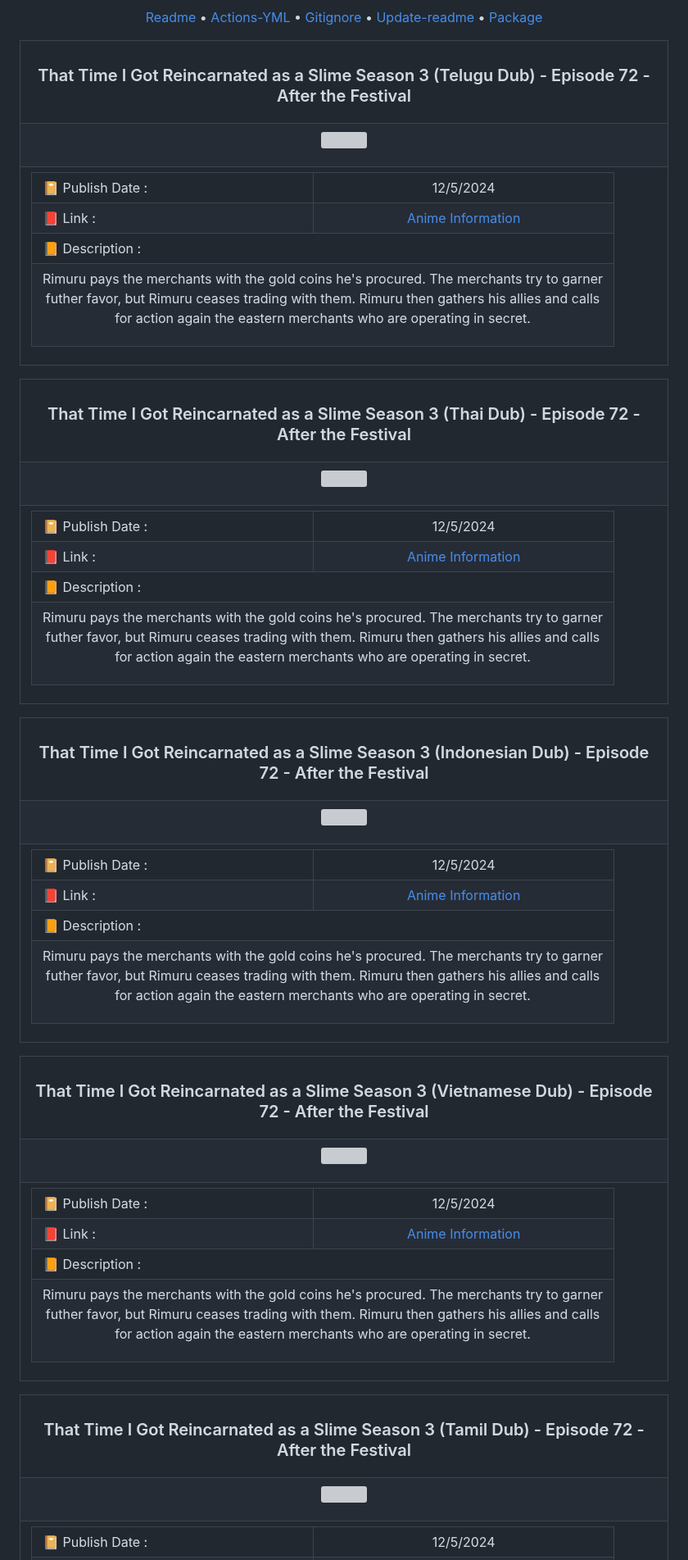
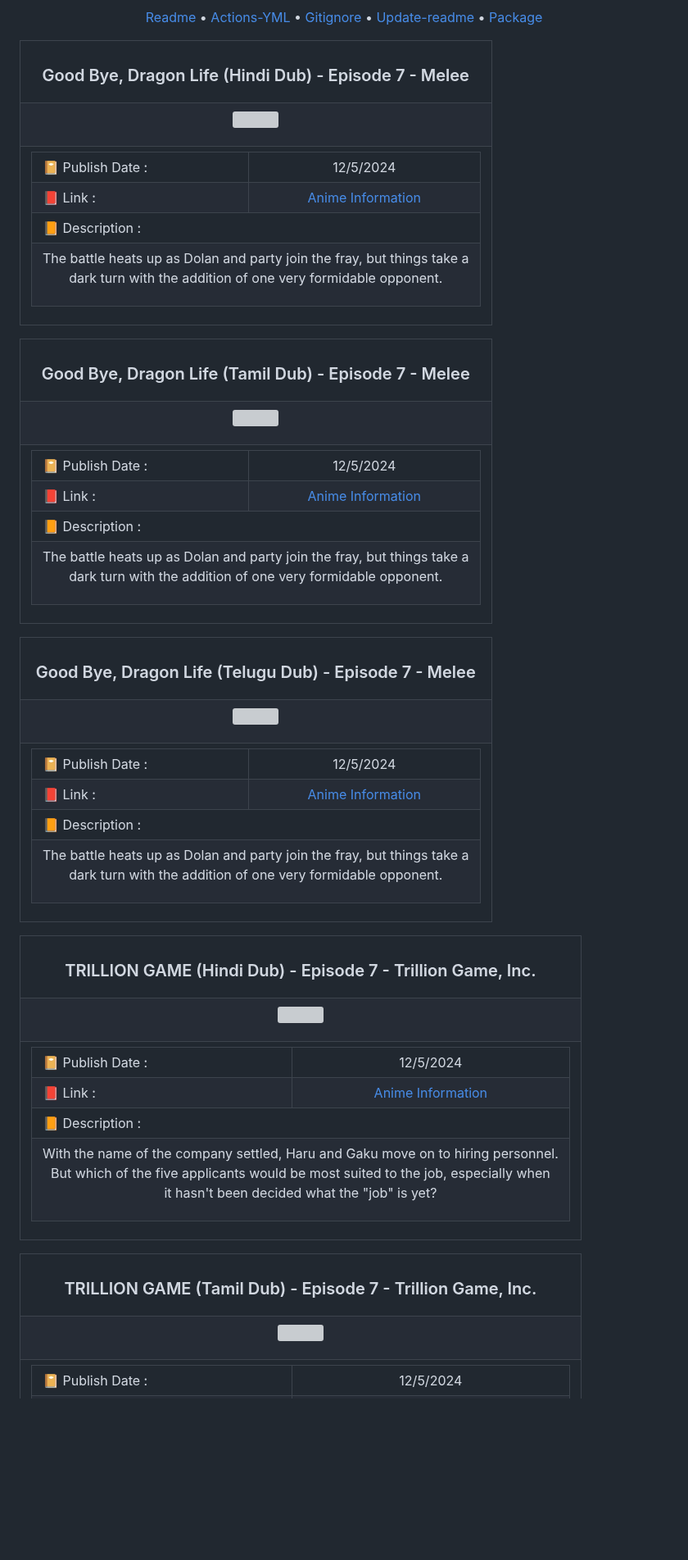
Before and after one commit to Julius-Ulee/Announcements-Anime, a Markdown page: README.md, the part around one of its changes. Shown at 82% size. GitHub-like rendering; blank space fills up the shorter version; grey boxes are pictures that could not be loaded.

```diff
--- a/README.md
+++ b/README.md
@@ -12,7 +12,7 @@
     <img align="center" height='20' src="https://github.com/Julius-Ulee/github-profile-views-counter/blob/master/graph/738176371/small/week.png"><br>
     <a href="https://github.com/Julius-Ulee/Announcements-Anime"><img align="center" src="https://img.shields.io/maintenance/yes/2024"></a></p><p align="center"><b>Display GitHub Action Badge</b> <a href="https://github.com/Julius-Ulee/Announcements-Anime/actions/workflows/black.yml"><img align="center" src="https://github.com/Julius-Ulee/Announcements-Anime/actions/workflows/black.yml/badge.svg"></a> <a href="https://github.com/Julius-Ulee/Announcements-Anime/actions/workflows/pages.yml"><img align="center" src="https://github.com/Julius-Ulee/Announcements-Anime/actions/workflows/pages.yml/badge.svg"></a></p><p align="center"><a href="https://github.com/Julius-Ulee/Announcements-Anime/blob/master/README.md">Readme</a> • <a href="https://github.com/Julius-Ulee/Announcements-Anime/blob/master/.github/workflows/black.yml">Actions-YML</a> • <a href="https://github.com/Julius-Ulee/Announcements-Anime/blob/master/.gitignore">Gitignore</a> • <a href="https://github.com/Julius-Ulee/Announcements-Anime/blob/master/update-readme.js">Update-readme</a> • <a href="https://github.com/Julius-Ulee/Announcements-Anime/blob/master/package.json">Package</a></p><table align="center">
 <tr>
-<th><h3 align="center">That Time I Got Reincarnated as a Slime Season 3 (Telugu Dub) - Episode 72 - After the Festival</h3></th>
+<th><h3 align="center">Good Bye, Dragon Life (Hindi Dub) - Episode 7 - Melee</h3></th>
 </tr>
 <tr>
 <td>
@@ -36,7 +36,7 @@
 <td colspan="2">📙 Description :</td></tr>
 <tr>
 <td colspan="2">
-<p align="center">Rimuru pays the merchants with the gold coins he's procured. The merchants try to garner<br>futher favor, but Rimuru ceases trading with them. Rimuru then gathers his allies and calls<br>for action again the eastern merchants who are operating in secret.</p>
+<p align="center">The battle heats up as Dolan and party join the fray, but things take a<br>dark turn with the addition of one very formidable opponent.</p>
 </td>
 </tr>
 </table>
@@ -46,7 +46,7 @@
 
 <table align="center">
 <tr>
-<th><h3 align="center">That Time I Got Reincarnated as a Slime Season 3 (Thai Dub) - Episode 72 - After the Festival</h3></th>
+<th><h3 align="center">Good Bye, Dragon Life (Tamil Dub) - Episode 7 - Melee</h3></th>
 </tr>
 <tr>
 <td>
@@ -70,7 +70,7 @@
 <td colspan="2">📙 Description :</td></tr>
 <tr>
 <td colspan="2">
-<p align="center">Rimuru pays the merchants with the gold coins he's procured. The merchants try to garner<br>futher favor, but Rimuru ceases trading with them. Rimuru then gathers his allies and calls<br>for action again the eastern merchants who are operating in secret.</p>
+<p align="center">The battle heats up as Dolan and party join the fray, but things take a<br>dark turn with the addition of one very formidable opponent.</p>
 </td>
 </tr>
 </table>
@@ -80,7 +80,7 @@
 
 <table align="center">
 <tr>
-<th><h3 align="center">That Time I Got Reincarnated as a Slime Season 3 (Indonesian Dub) - Episode 72 - After the Festival</h3></th>
+<th><h3 align="center">Good Bye, Dragon Life (Telugu Dub) - Episode 7 - Melee</h3></th>
 </tr>
 <tr>
 <td>
@@ -104,7 +104,7 @@
 <td colspan="2">📙 Description :</td></tr>
 <tr>
 <td colspan="2">
-<p align="center">Rimuru pays the merchants with the gold coins he's procured. The merchants try to garner<br>futher favor, but Rimuru ceases trading with them. Rimuru then gathers his allies and calls<br>for action again the eastern merchants who are operating in secret.</p>
+<p align="center">The battle heats up as Dolan and party join the fray, but things take a<br>dark turn with the addition of one very formidable opponent.</p>
 </td>
 </tr>
 </table>
@@ -114,7 +114,7 @@
 
 <table align="center">
 <tr>
-<th><h3 align="center">That Time I Got Reincarnated as a Slime Season 3 (Vietnamese Dub) - Episode 72 - After the Festival</h3></th>
+<th><h3 align="center">TRILLION GAME (Hindi Dub) - Episode 7 - Trillion Game, Inc.</h3></th>
 </tr>
 <tr>
 <td>
@@ -138,7 +138,7 @@
 <td colspan="2">📙 Description :</td></tr>
 <tr>
 <td colspan="2">
-<p align="center">Rimuru pays the merchants with the gold coins he's procured. The merchants try to garner<br>futher favor, but Rimuru ceases trading with them. Rimuru then gathers his allies and calls<br>for action again the eastern merchants who are operating in secret.</p>
+<p align="center">With the name of the company settled, Haru and Gaku move on to hiring personnel.<br>But which of the five applicants would be most suited to the job, especially when<br>it hasn't been decided what the "job" is yet?</p>
 </td>
 </tr>
 </table>
@@ -148,7 +148,7 @@
 
 <table align="center">
 <tr>
-<th><h3 align="center">That Time I Got Reincarnated as a Slime Season 3 (Tamil Dub) - Episode 72 - After the Festival</h3></th>
+<th><h3 align="center">TRILLION GAME (Tamil Dub) - Episode 7 - Trillion Game, Inc.</h3></th>
 </tr>
 <tr>
 <td>
```
Also changed, not shown: other parts of README.md (+72 -72 lines).
